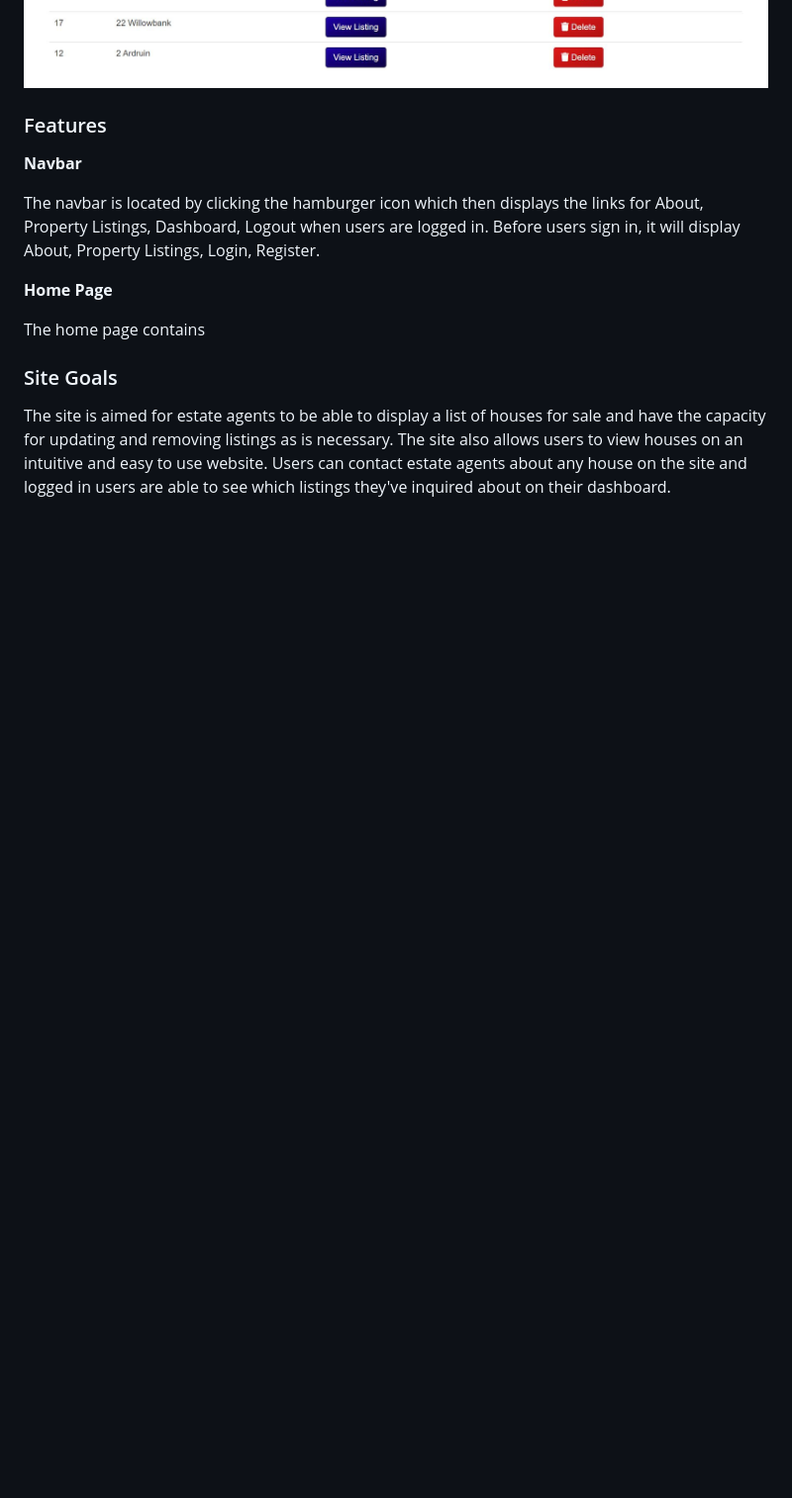
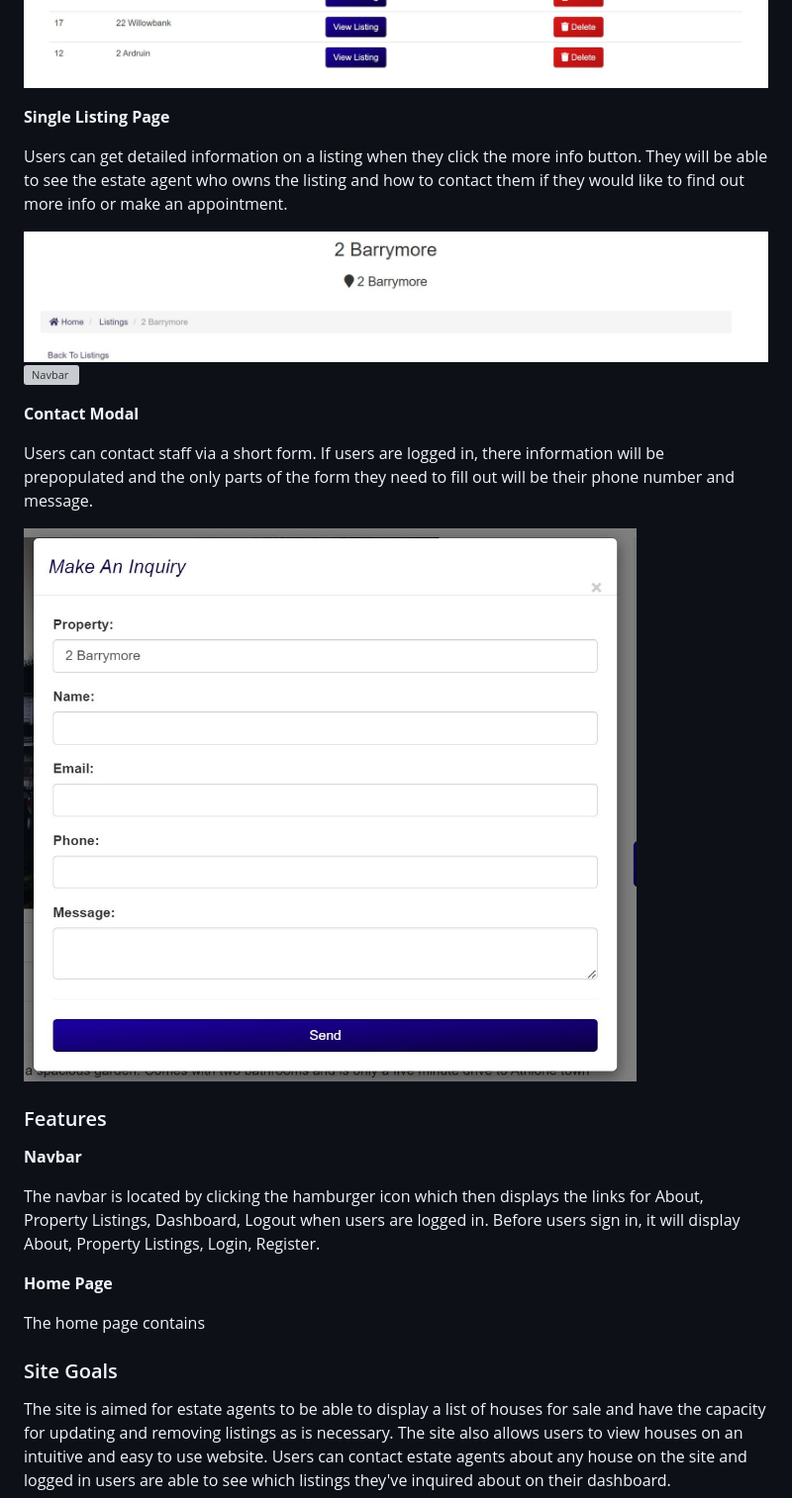
Before and after one commit to FintanMi/bridge-property-estate-agents, a Markdown page: README.md, the part around the change. Shown at 99% size. Drawn GitHub-style; blank space fills up the shorter version; grey boxes are pictures that could not be loaded.

```diff
--- a/README.md
+++ b/README.md
@@ -93,6 +93,19 @@ Staff and logged in users have their own dashboard page where they can see queri
 
 ![Navbar](docs/staff_dash.JPG)
 ![Navbar](docs/user_dash.JPG)
+
+**Single Listing Page**
+
+Users can get detailed information on a listing when they click the more info button. They will be able to see the estate agent who owns the listing and how to contact them if they would like to find out more info or make an appointment.
+
+![Navbar](docs/single_listing.JPG)
+![Navbar](docs/single_listings2.JPG)
+
+**Contact Modal**
+
+Users can contact staff via a short form. If users are logged in, there information will be prepopulated and the only parts of the form they need to fill out will be their phone number and message.
+
+![Navbar](docs/query_modal.JPG)
 
 ### Features
 
```
